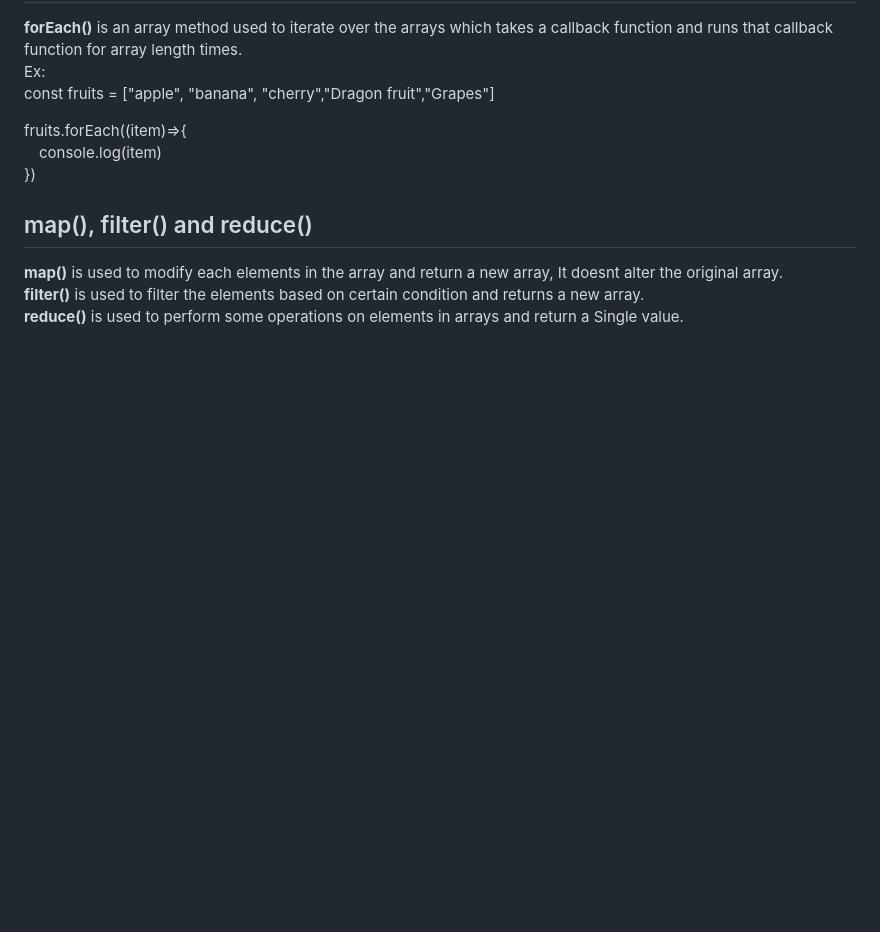
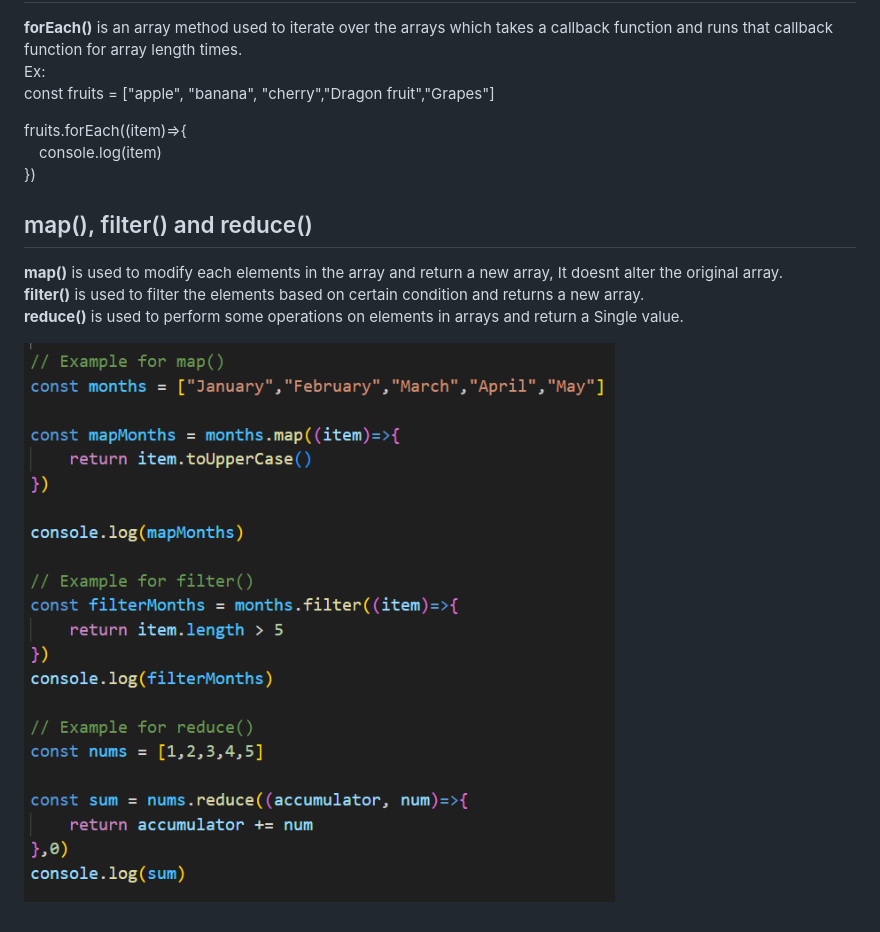
Before and after one commit to Abhilash086/javascript_beginner_to_advance, a Markdown page: README.md, the part around the change. GitHub-like rendering; blank space fills up the shorter version.

```diff
--- a/README.md
+++ b/README.md
@@ -224,3 +224,5 @@ fruits.forEach((item)=>{
 **map()** is used to modify each elements in the array and return a new array, It doesnt alter the original array.
 **filter()** is used to filter the elements based on certain condition and returns a new array.
 **reduce()** is used to perform some operations on elements in arrays and return a Single value.
+
+![](https://github.com/Abhilash086/javascript_beginner_to_advance/blob/main/map_reduce_filter.png?raw=true)
```
